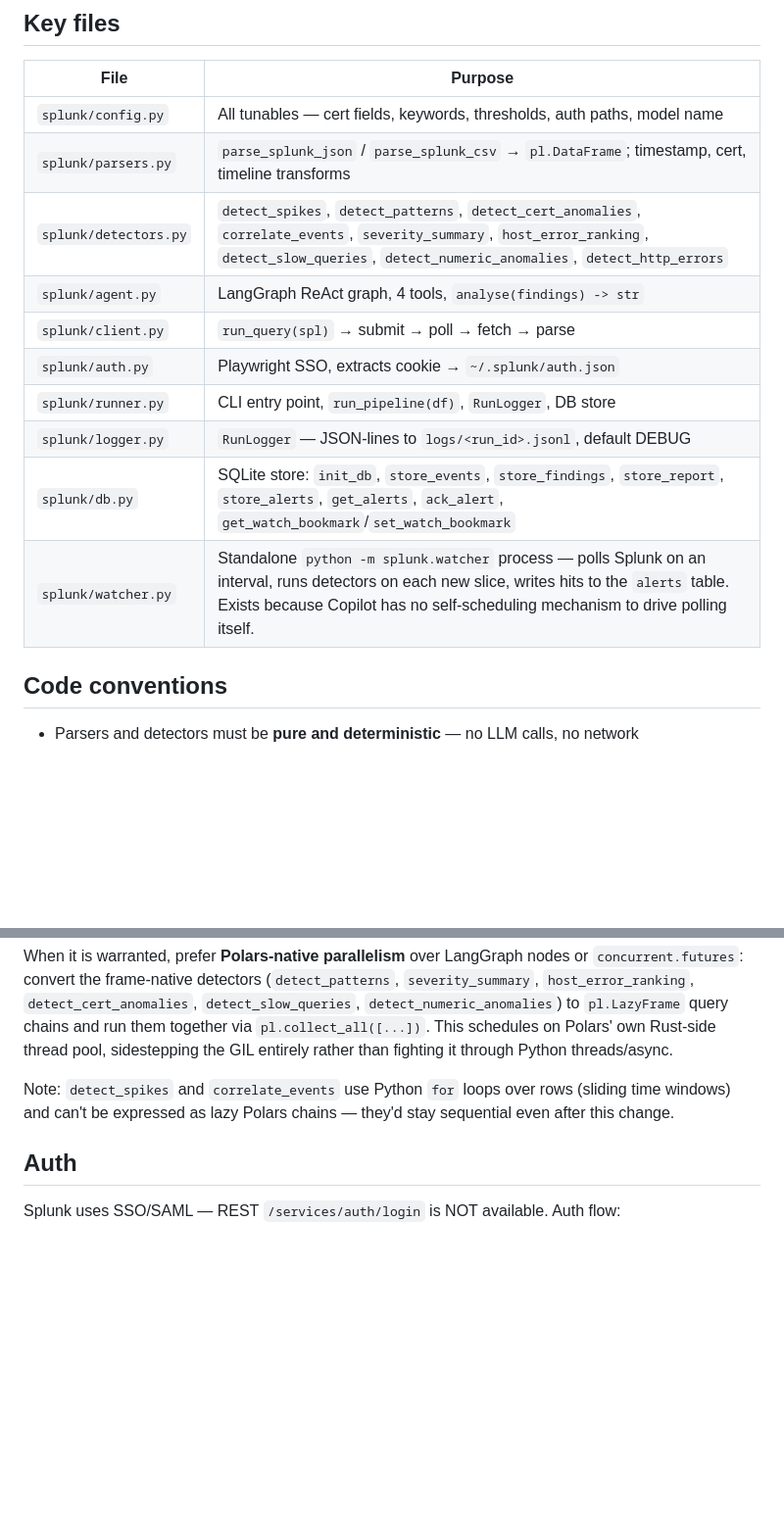
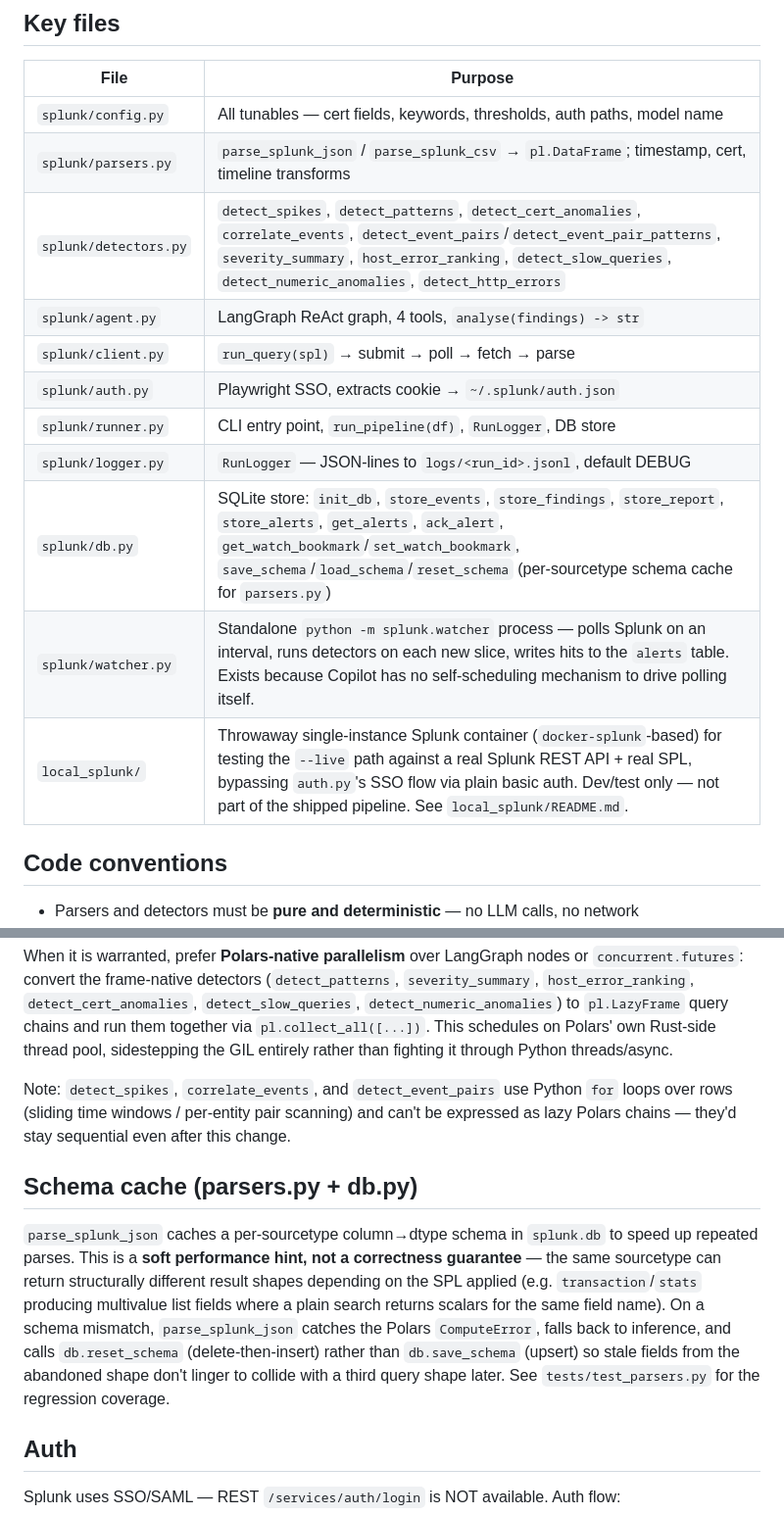
Before and after one commit to debaditya-mohankudo/splunk-intelligence, a Markdown page: CLAUDE.md, 2 parts joined by grey strips. Shown at 98% size. Drawn GitHub-style; blank space fills up the shorter version.

```diff
--- a/CLAUDE.md
+++ b/CLAUDE.md
@@ -71,14 +71,15 @@ uv run python -m splunk.auth
 |------|---------|
 | `splunk/config.py` | All tunables — cert fields, keywords, thresholds, auth paths, model name |
 | `splunk/parsers.py` | `parse_splunk_json` / `parse_splunk_csv` → `pl.DataFrame`; timestamp, cert, timeline transforms |
-| `splunk/detectors.py` | `detect_spikes`, `detect_patterns`, `detect_cert_anomalies`, `correlate_events`, `severity_summary`, `host_error_ranking`, `detect_slow_queries`, `detect_numeric_anomalies`, `detect_http_errors` |
+| `splunk/detectors.py` | `detect_spikes`, `detect_patterns`, `detect_cert_anomalies`, `correlate_events`, `detect_event_pairs`/`detect_event_pair_patterns`, `severity_summary`, `host_error_ranking`, `detect_slow_queries`, `detect_numeric_anomalies`, `detect_http_errors` |
 | `splunk/agent.py` | LangGraph ReAct graph, 4 tools, `analyse(findings) -> str` |
 | `splunk/client.py` | `run_query(spl)` → submit → poll → fetch → parse |
 | `splunk/auth.py` | Playwright SSO, extracts cookie → `~/.splunk/auth.json` |
 | `splunk/runner.py` | CLI entry point, `run_pipeline(df)`, `RunLogger`, DB store |
 | `splunk/logger.py` | `RunLogger` — JSON-lines to `logs/<run_id>.jsonl`, default DEBUG |
-| `splunk/db.py` | SQLite store: `init_db`, `store_events`, `store_findings`, `store_report`, `store_alerts`, `get_alerts`, `ack_alert`, `get_watch_bookmark`/`set_watch_bookmark` |
+| `splunk/db.py` | SQLite store: `init_db`, `store_events`, `store_findings`, `store_report`, `store_alerts`, `get_alerts`, `ack_alert`, `get_watch_bookmark`/`set_watch_bookmark`, `save_schema`/`load_schema`/`reset_schema` (per-sourcetype schema cache for `parsers.py`) |
 | `splunk/watcher.py` | Standalone `python -m splunk.watcher` process — polls Splunk on an interval, runs detectors on each new slice, writes hits to the `alerts` table. Exists because Copilot has no self-scheduling mechanism to drive polling itself. |
+| `local_splunk/` | Throwaway single-instance Splunk container (`docker-splunk`-based) for testing the `--live` path against a real Splunk REST API + real SPL, bypassing `auth.py`'s SSO flow via plain basic auth. Dev/test only — not part of the shipped pipeline. See `local_splunk/README.md`. |
 
 ## Code conventions
 
@@ -104,9 +105,20 @@ to `pl.LazyFrame` query chains and run them together via `pl.collect_all([...])`
 schedules on Polars' own Rust-side thread pool, sidestepping the GIL entirely rather than
 fighting it through Python threads/async.
 
-Note: `detect_spikes` and `correlate_events` use Python `for` loops over rows (sliding
-time windows) and can't be expressed as lazy Polars chains — they'd stay sequential even
-after this change.
+Note: `detect_spikes`, `correlate_events`, and `detect_event_pairs` use Python `for` loops
+over rows (sliding time windows / per-entity pair scanning) and can't be expressed as lazy
+Polars chains — they'd stay sequential even after this change.
+
+## Schema cache (parsers.py + db.py)
+
+`parse_splunk_json` caches a per-sourcetype column→dtype schema in `splunk.db` to speed up
+repeated parses. This is a **soft performance hint, not a correctness guarantee** — the same
+sourcetype can return structurally different result shapes depending on the SPL applied (e.g.
+`transaction`/`stats` producing multivalue list fields where a plain search returns scalars for
+the same field name). On a schema mismatch, `parse_splunk_json` catches the Polars
+`ComputeError`, falls back to inference, and calls `db.reset_schema` (delete-then-insert) rather
+than `db.save_schema` (upsert) so stale fields from the abandoned shape don't linger to collide
+with a third query shape later. See `tests/test_parsers.py` for the regression coverage.
 
 ## Auth
 
```
Also changed, not shown: README.md (+9 -2 lines).
